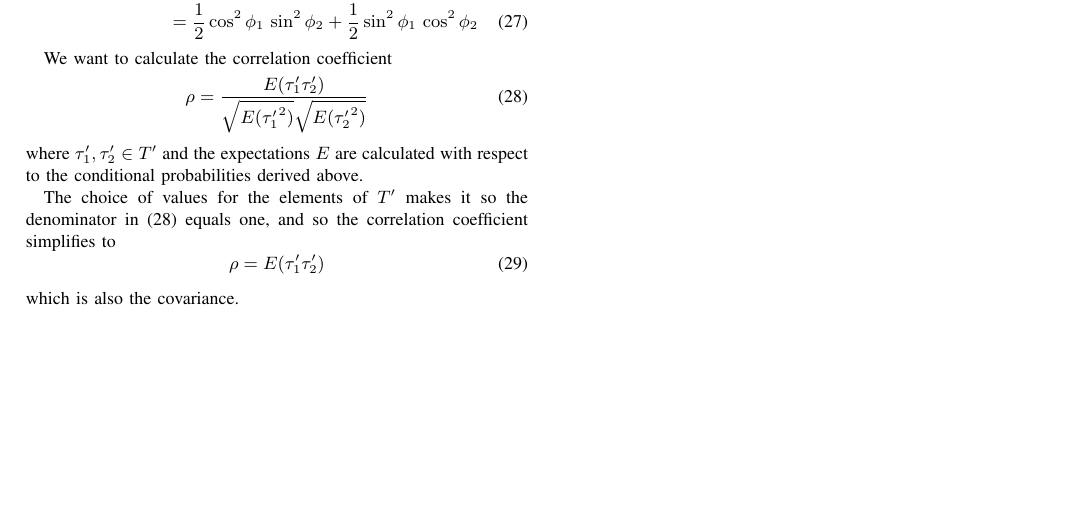
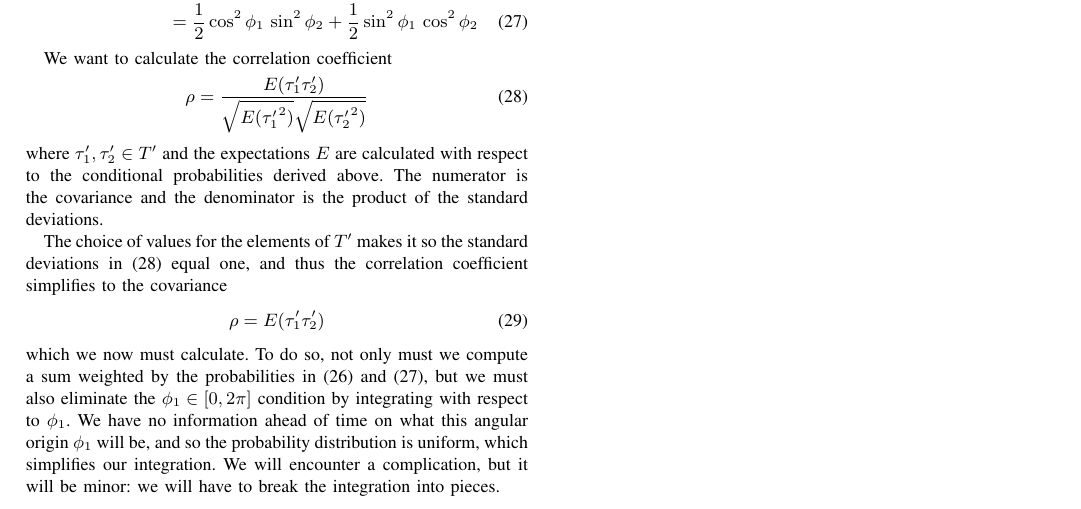
Before and after one commit to chemoelectric/eprb_signal_correlations, a LaTeX paper (Paper/eprb_signal_correlations.tex): part of page 2 of 2, cut so that both start at the same text, the shorter picture padded with empty space. Compiled offline with pdfLaTeX.

Commit message:
Intro to the expectation calculation.

```diff
--- a/Paper/eprb_signal_correlations.tex
+++ b/Paper/eprb_signal_correlations.tex
@@ -195,14 +197,24 @@ We want to calculate the correlation coefficient
 \end{equation}
 where $\tau'_1, \tau'_2 \in T'$ and the expectations $E$ are
 calculated with respect to the conditional probabilities derived
-above.
+above. The numerator is the covariance and the denominator is the
+product of the standard deviations.
 
-The choice of values for the elements of $T'$ makes it so the
-denominator in (\ref{corrcoef}) equals one, and so the correlation
-coefficient simplifies to
+The choice of values for the elements of $T'$ makes it so the standard
+deviations in (\ref{corrcoef}) equal one, and thus the correlation
+coefficient simplifies to the covariance
 \begin{equation}
   \rho = E(\tau'_1 \tau'_2)
 \end{equation}
-which is also the covariance.
+which we now must calculate. To do so, not only must we compute a sum
+weighted by the probabilities in (\ref{coscos}) and~(\ref{cossin}),
+but we must also eliminate the $\phi_1\in[0,2\pi]$ condition by
+integrating with respect to $\phi_1$.  We have no information ahead of
+time on what this angular origin~$\phi_1$ will be, and so the
+probability distribution is uniform, which simplifies our
+integration. We will encounter a complication, but it will be minor:
+we will have to break the integration into pieces.
+
+
 
 \end{document}
```
Also changed, not shown: Paper/eprb_signal_correlations.tex (2 more changed lines).
